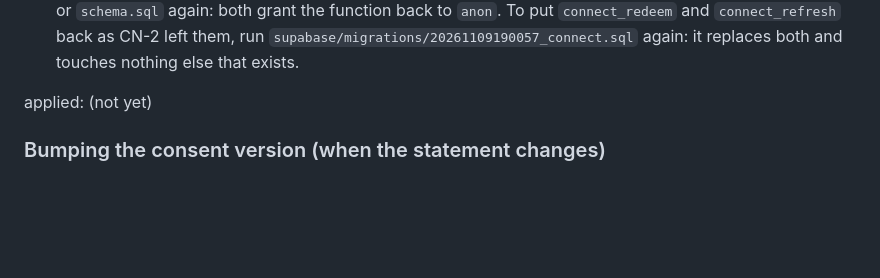
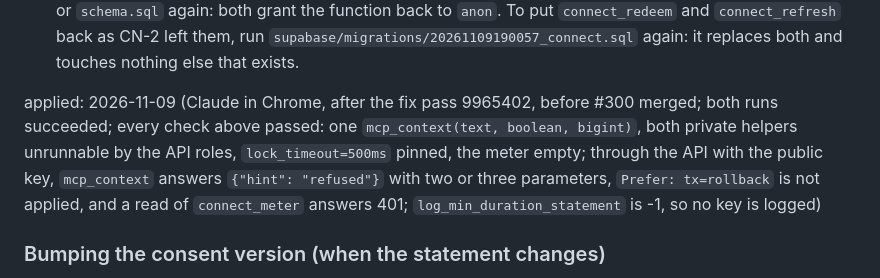
Before and after one commit to SophanaSok/basic-mathematics, a Markdown page: OPERATIONS.md, the part around the change. Drawn GitHub-style; blank space fills up the shorter version.

Commit message:
docs: CN-3 the connector's read function applied 2026-11-09
Co-Authored-By: Claude Fable 5.1 <noreply@anthropic.com>

```diff
--- a/OPERATIONS.md
+++ b/OPERATIONS.md
@@ -568,7 +568,7 @@ lock is waited for half a second, and a lock wait answers `{"hint": "retry"}` in
    `supabase/migrations/20261109190057_connect.sql` again: it replaces both and touches nothing else
    that exists.
 
-applied: (not yet)
+applied: 2026-11-09 (Claude in Chrome, after the fix pass 9965402, before #300 merged; both runs succeeded; every check above passed: one `mcp_context(text, boolean, bigint)`, both private helpers unrunnable by the API roles, `lock_timeout=500ms` pinned, the meter empty; through the API with the public key, `mcp_context` answers `{"hint": "refused"}` with two or three parameters, `Prefer: tx=rollback` is not applied, and a read of `connect_meter` answers 401; `log_min_duration_statement` is -1, so no key is logged)
 
 ### Bumping the consent version (when the statement changes)
 
```
